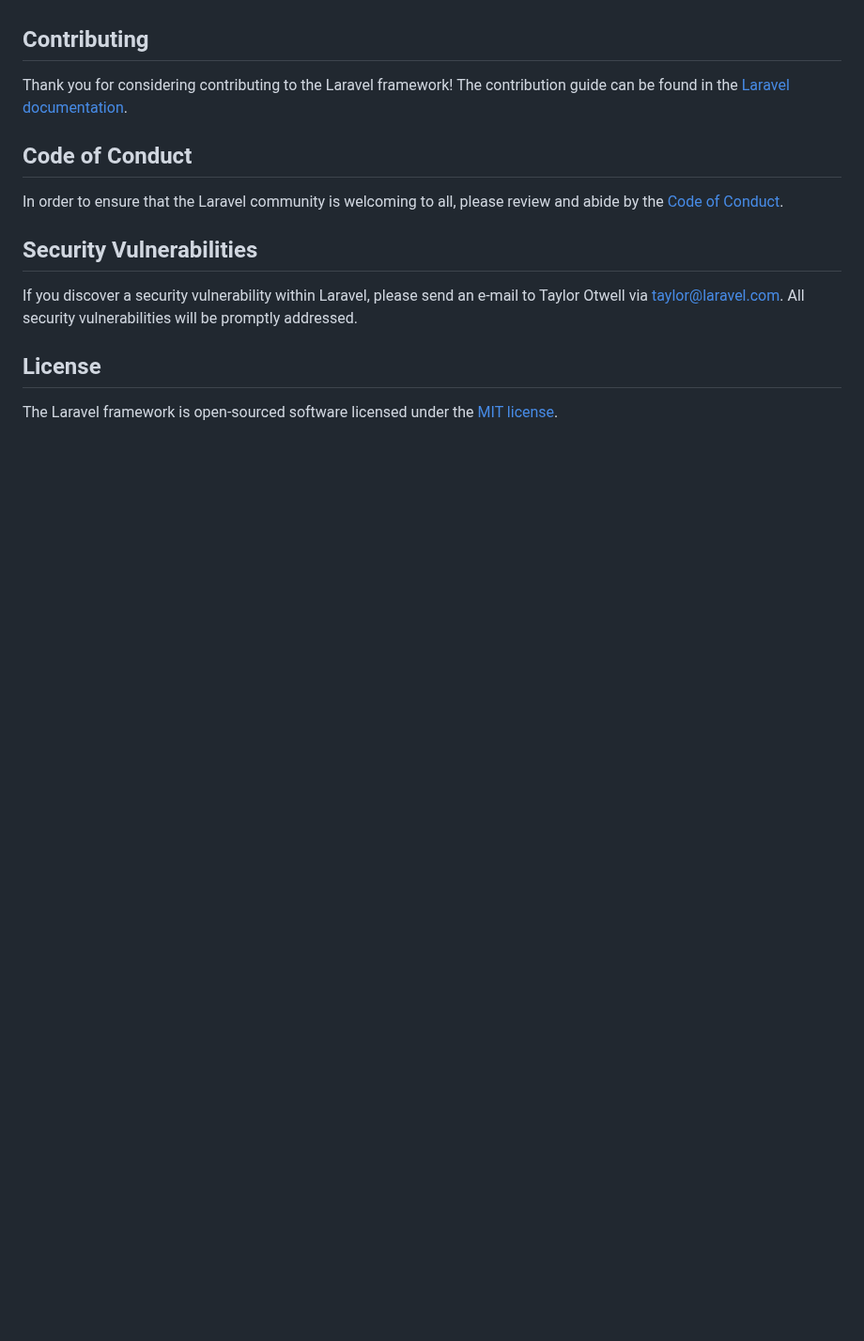
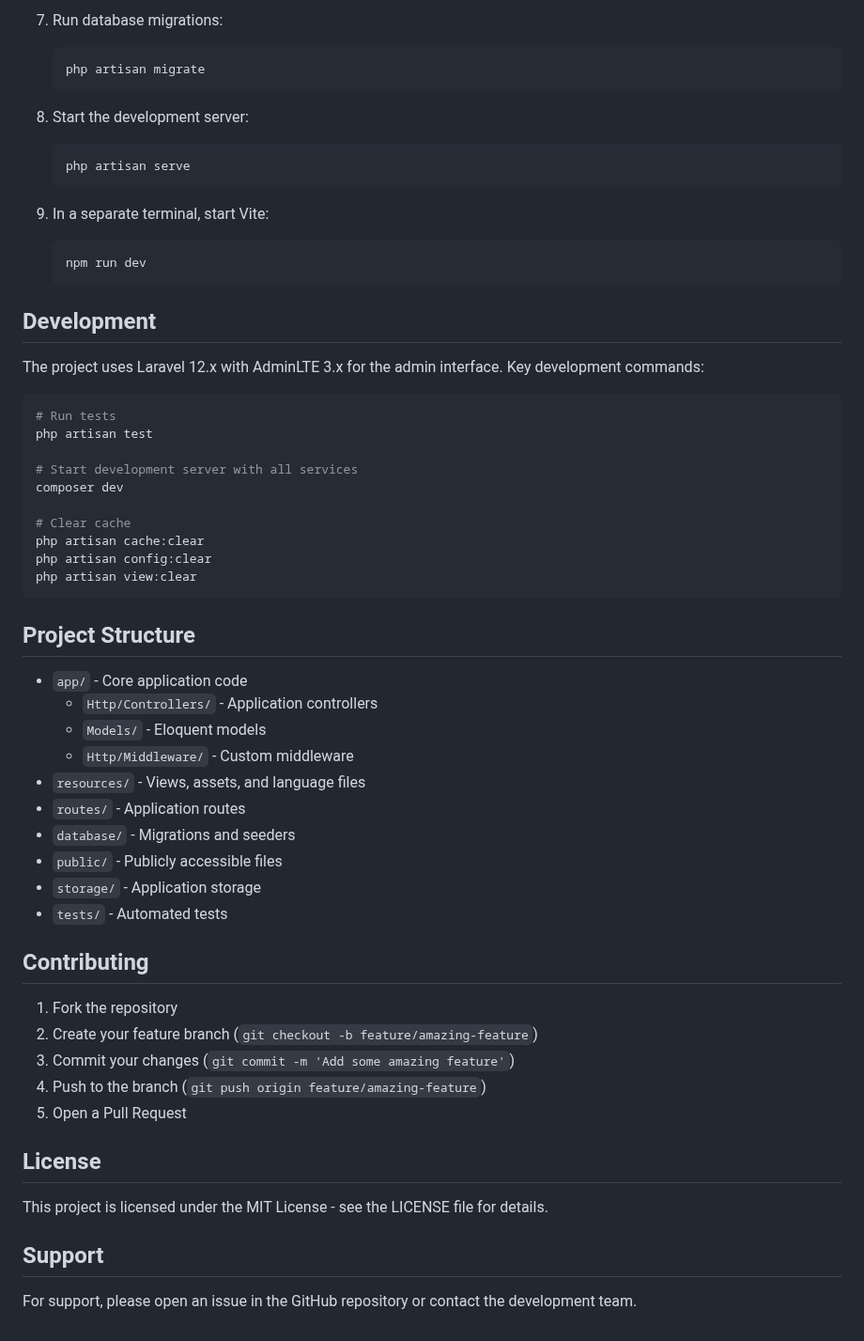
Before and after one commit to avicenan/spk-kelola-sampah, a Markdown page: README.md, the part around one of its changes. Shown at 94% size. GitHub-like rendering; blank space fills up the shorter version.

````diff
--- a/README.md
+++ b/README.md
@@ -46,16 +94,62 @@ We would like to extend our thanks to the following sponsors for funding Laravel
+7. Run database migrations:
+
+    ```bash
+    php artisan migrate
+    ```
+
+8. Start the development server:
+
+    ```bash
+    php artisan serve
+    ```
+
+9. In a separate terminal, start Vite:
+    ```bash
+    npm run dev
+    ```
+
+## Development
+
+The project uses Laravel 12.x with AdminLTE 3.x for the admin interface. Key development commands:
+
+```bash
+# Run tests
+php artisan test
+
+# Start development server with all services
+composer dev
+
+# Clear cache
+php artisan cache:clear
+php artisan config:clear
+php artisan view:clear
+```
+
+## Project Structure
+
+-   `app/` - Core application code
+    -   `Http/Controllers/` - Application controllers
+    -   `Models/` - Eloquent models
+    -   `Http/Middleware/` - Custom middleware
+-   `resources/` - Views, assets, and language files
+-   `routes/` - Application routes
+-   `database/` - Migrations and seeders
+-   `public/` - Publicly accessible files
+-   `storage/` - Application storage
+-   `tests/` - Automated tests
 
 ## Contributing
 
-Thank you for considering contributing to the Laravel framework! The contribution guide can be found in the [Laravel documentation](https://laravel.com/docs/contributions).
-
-## Code of Conduct
-
-In order to ensure that the Laravel community is welcoming to all, please review and abide by the [Code of Conduct](https://laravel.com/docs/contributions#code-of-conduct).
-
-## Security Vulnerabilities
-
-If you discover a security vulnerability within Laravel, please send an e-mail to Taylor Otwell via [taylor@laravel.com](mailto:taylor@laravel.com). All security vulnerabilities will be promptly addressed.
+1. Fork the repository
+2. Create your feature branch (`git checkout -b feature/amazing-feature`)
+3. Commit your changes (`git commit -m 'Add some amazing feature'`)
+4. Push to the branch (`git push origin feature/amazing-feature`)
+5. Open a Pull Request
 
 ## License
 
-The Laravel framework is open-sourced software licensed under the [MIT license](https://opensource.org/licenses/MIT).
+This project is licensed under the MIT License - see the LICENSE file for details.
+
+## Support
+
+For support, please open an issue in the GitHub repository or contact the development team.
````
Also changed, not shown: other parts of README.md (+80 -32 lines).
